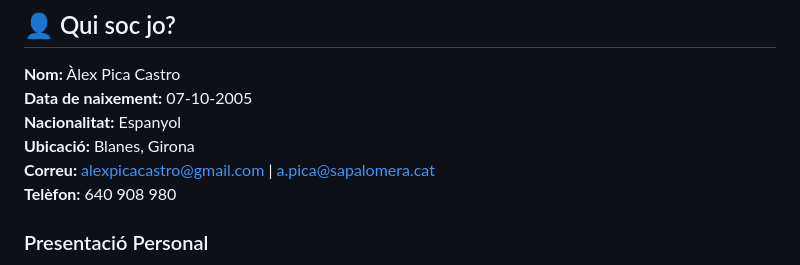
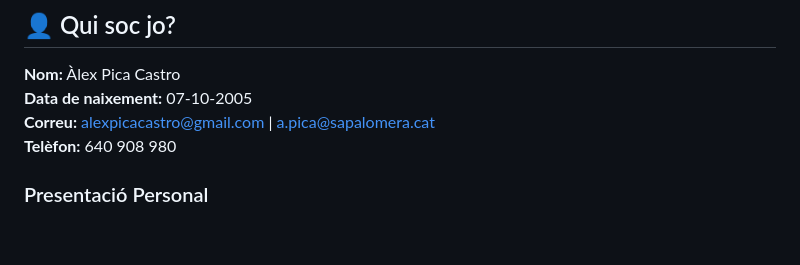
Before and after one commit to alexpicacastro/IPOP, a Markdown page: README.md, the part around the change. Rendered like a GitHub page; blank space fills up the shorter version.

```diff
--- a/README.md
+++ b/README.md
@@ -4,8 +4,6 @@
 
 **Nom:** Àlex Pica Castro
 **Data de naixement:** 07-10-2005
-**Nacionalitat:** Espanyol
-**Ubicació:** Blanes, Girona
 **Correu:** [alexpicacastro@gmail.com](mailto:alexpicacastro@gmail.com) | [a.pica@sapalomera.cat](mailto:a.pica@sapalomera.cat)
 **Telèfon:** 640 908 980
 
```
